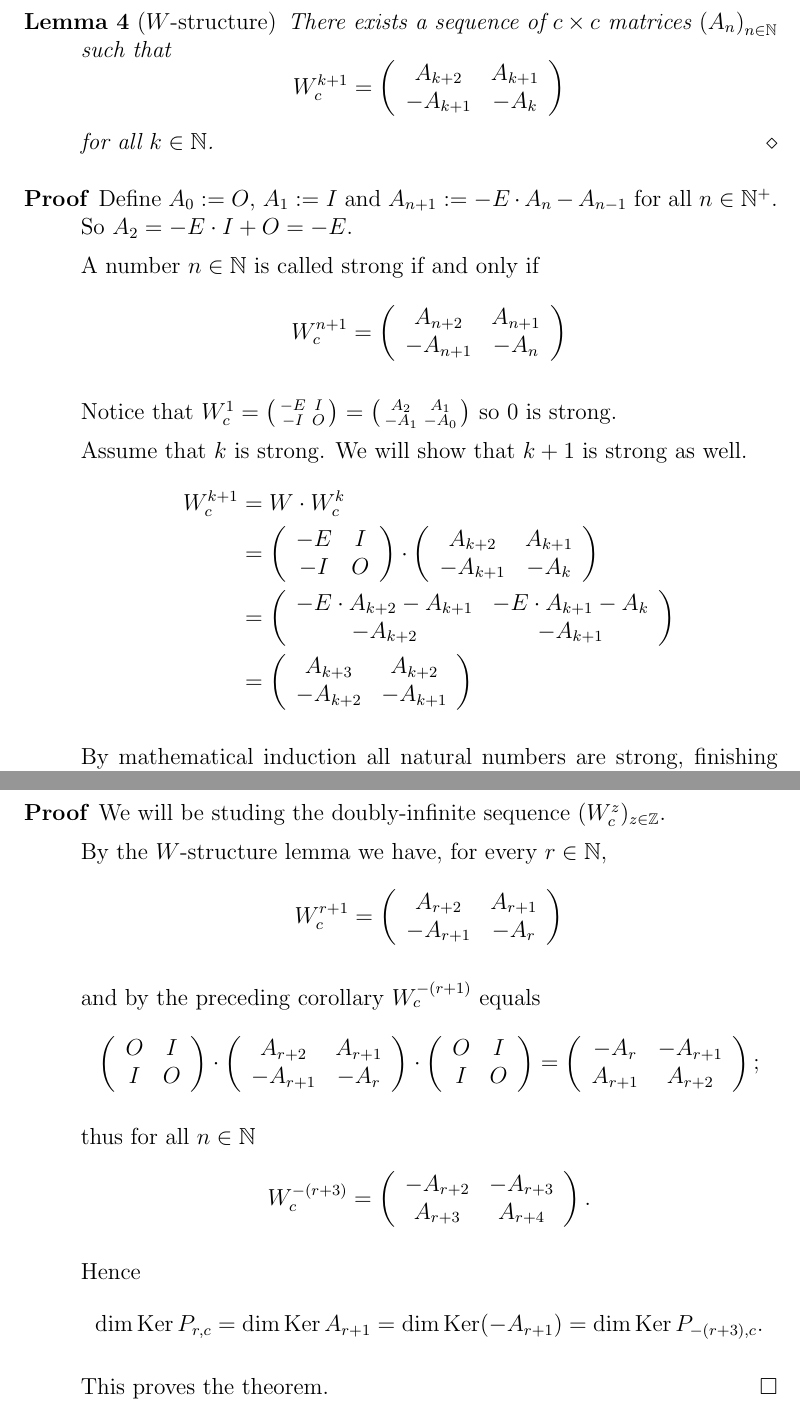
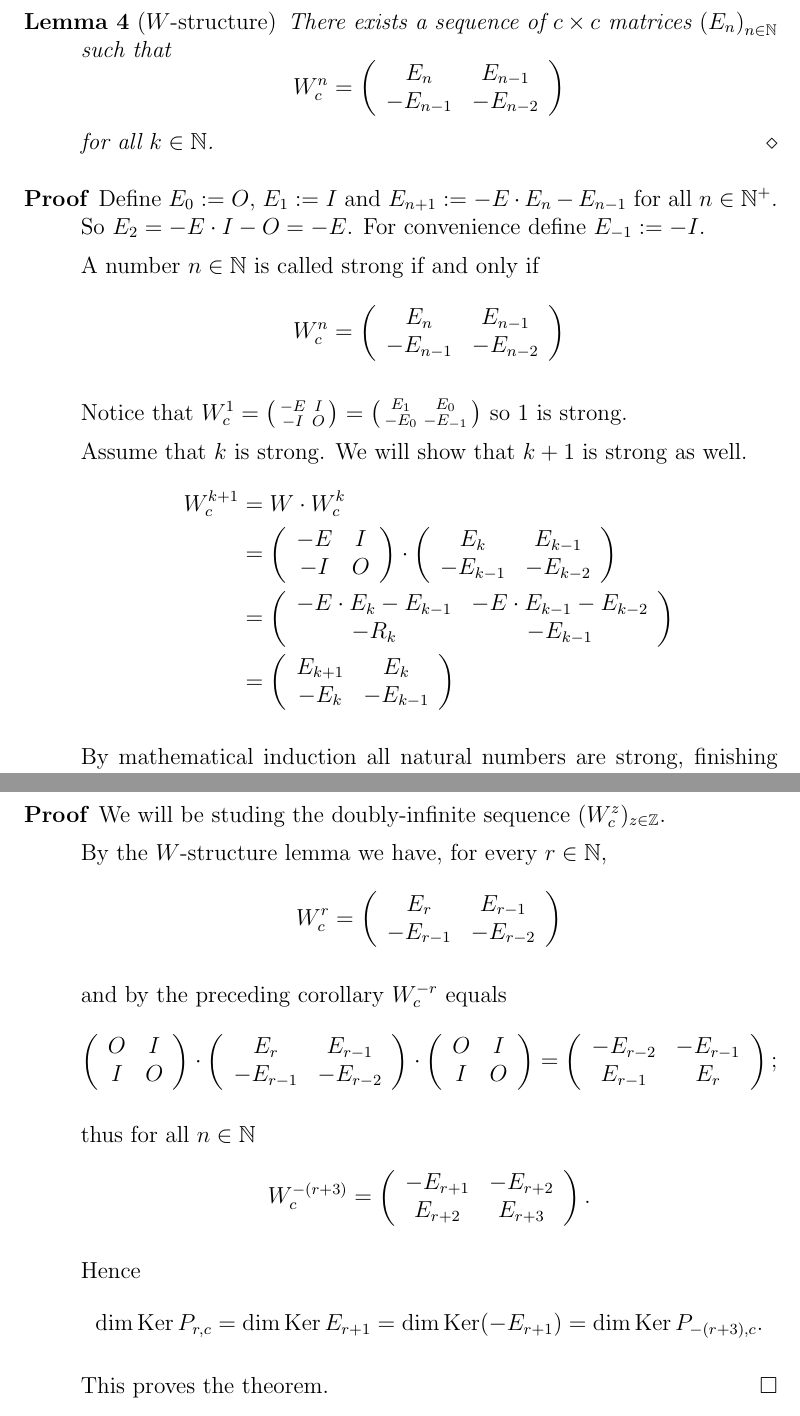
Before and after one commit to dvberkel/mathematics-articles, a LaTeX paper (articles/lightsout/periodicity/periodicity.tex, which reads articles/lightsout/periodicity/content/algebra.tex): two parts of pages 3 and 5 of 6, joined at a grey line, cut so that both start at the same text. Compiled offline with pdfLaTeX.

Commit message:
Use modern notation E instead of A

```diff
--- a/articles/lightsout/periodicity/content/algebra.tex
+++ b/articles/lightsout/periodicity/content/algebra.tex
@@ -96,14 +96,14 @@ E_{4} := \left(
 
 \begin{lemma}[$W$-structure]
   There exists a sequence of $c \times c$ matrices
-  $\left(A_{n}\right)_{n\in\N}$ such that
+  $\left(E_{n}\right)_{n\in\N}$ such that
   \[
-  W_{c}^{k+1}
+  W_{c}^{n}
   =
   \left(
   \begin{array}{cc}
-     A_{k+2} &  A_{k+1} \\
-    -A_{k+1} & -A_{k}   \\
+     E_{n} &  E_{n-1} \\
+    -E_{n-1} & -E_{n-2}   \\
   \end{array}
   \right)
   \]
@@ -111,25 +111,25 @@ E_{4} := \left(
 \end{lemma}
 
 \begin{proof}
-  Define $A_{0} := O$, $A_{1} := I$ and
-  $A_{n+1} := -E \cdot A_{n} - A_{n-1}$ for all $n\in\N^{+}$. So
-  $A_{2} = -E \cdot I + O = -E$.
+  Define $E_{0} := O$, $E_{1} := I$ and
+  $E_{n+1} := -E \cdot E_{n} - E_{n-1}$ for all $n\in\N^{+}$. So
+  $E_{2} = -E \cdot I - O = -E$. For convenience define $E_{-1} := -I$.
 
   A number $n\in\N$ is called strong if and only if
   \[
-  W_{c}^{n+1}
+  W_{c}^{n}
   =
   \left(
   \begin{array}{cc}
-     A_{n+2} &  A_{n+1} \\
-    -A_{n+1} & -A_{n}   \\
+     E_{n} &  E_{n-1}  \\
+    -E_{n-1} & -E_{n-2} \\
   \end{array}
   \right)
   \]
 
   Notice that
-  $W_{c}^{1} = \left(\begin{smallmatrix} -E & I \\ -I & O \\\end{smallmatrix}\right) = \left(\begin{smallmatrix} A_{2} & A_{1} \\ -A_{1} & -A_{0} \\\end{smallmatrix}\right)$
-  so $0$ is strong.
+  $W_{c}^{1} = \left(\begin{smallmatrix} -E & I \\ -I & O \\\end{smallmatrix}\right) = \left(\begin{smallmatrix} E_{1} & E_{0} \\ -E_{0} & -E_{-1} \\\end{smallmatrix}\right)$
+  so $1$ is strong.
 
   Assume that $k$ is strong. We will show that $k+1$ is strong as well.
   \[
@@ -146,22 +146,22 @@ E_{4} := \left(
   \cdot
   \left(
   \begin{array}{cc}
-     A_{k+2} &  A_{k+1} \\
-    -A_{k+1} & -A_{k}   \\
+     E_{k} &  E_{k-1}  \\
+    -E_{k-1} & -E_{k-2} \\
   \end{array}
   \right) \\
   & =
   \left(
   \begin{array}{cc}
-    -E \cdot A_{k+2} - A_{k+1} & -E \cdot A_{k+1} - A_{k} \\
-    -A_{k+2}                  & -A_{k+1}                 \\
+    -E \cdot E_{k} - E_{k-1} & -E \cdot E_{k-1} - E_{k-2} \\
+    -R_{k}                  & -E_{k-1}                 \\
   \end{array}
   \right) \\
   & =
   \left(
   \begin{array}{cc}
-     A_{k+3} &  A_{k+2} \\
-    -A_{k+2} & -A_{k+1} \\
+     E_{k+1} &  E_{k} \\
+    -E_{k} & -E_{k-1} \\
   \end{array}
   \right) \\
   \end{aligned}
@@ -331,17 +331,17 @@ E_{4} := \left(
 
   By the $W$-structure lemma we have, for every $r\in\N$,
   \[
-  W_{c}^{r+1}
+  W_{c}^{r}
   =
   \left(
   \begin{array}{cc}
-     A_{r+2} &  A_{r+1} \\
-    -A_{r+1} & -A_{r}   \\
+     E_{r} &  E_{r-1}  \\
+    -E_{r-1} & -E_{r-2} \\
   \end{array}
   \right)
   \]
 
-  and by the preceding corollary $W_{c}^{-(r+1)}$ equals
+  and by the preceding corollary $W_{c}^{-r}$ equals
   \[
   \left(
   \begin{array}{cc}
@@ -352,8 +352,8 @@ E_{4} := \left(
   \cdot
   \left(
   \begin{array}{cc}
-     A_{r+2} &  A_{r+1} \\
-    -A_{r+1} & -A_{r}   \\
+     E_{r} &  E_{r-1}  \\
+    -E_{r-1} & -E_{r-2} \\
   \end{array}
   \right)
   \cdot
@@ -366,8 +366,8 @@ E_{4} := \left(
   =
   \left(
   \begin{array}{cc}
-    -A_{r}  & -A_{r+1} \\
-     A_{r+1} & A_{r+2} \\
+    -E_{r-2}  & -E_{r-1} \\
+     E_{r-1} & E_{r}     \\
   \end{array}
   \right);
   \]
@@ -378,8 +378,8 @@ E_{4} := \left(
   =
   \left(
   \begin{array}{cc}
-    -A_{r+2}  & -A_{r+3} \\
-     A_{r+3} & A_{r+4} \\
+    -E_{r+1}  & -E_{r+2} \\
+     E_{r+2} & E_{r+3} \\
   \end{array}
   \right).
   \]
@@ -387,8 +387,8 @@ E_{4} := \left(
   Hence
   \[
   \dim\Ker P_{r,c} =
-  \dim\Ker A_{r+1} =
-  \dim\Ker(-A_{r+1}) =
+  \dim\Ker E_{r+1} =
+  \dim\Ker(-E_{r+1}) =
   \dim\Ker P_{-(r+3),c}.
   \]
 
```
Also changed, not shown: articles/lightsout/periodicity/content/algebra.tex (20 more changed lines).
